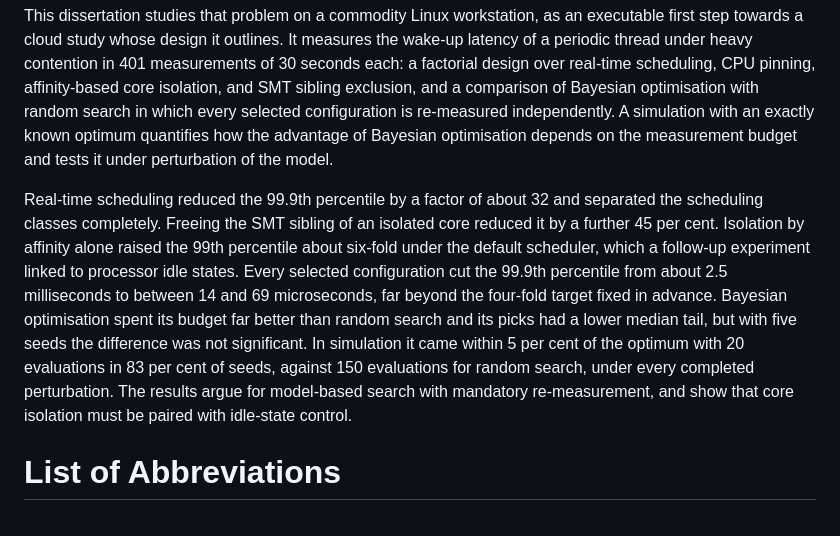
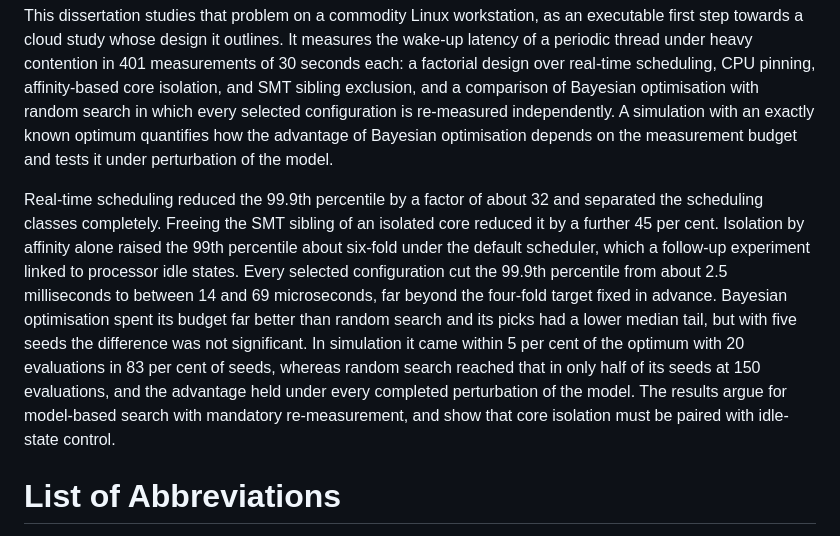
Before and after one commit to cfpandrade/linux-tail-latency-tuning, a Markdown page: chapters/00-front-matter.md, the part around the change. GitHub-like rendering.

Commit message:
Numerical checks: soften factor-37 claim, scope load-average and random-search statements, cite cpuidle for exit latencies

```diff
--- a/chapters/00-front-matter.md
+++ b/chapters/00-front-matter.md
@@ -18,7 +18,7 @@ In high-frequency trading the 99th and 99.9th percentiles of latency, not the me
 
 This dissertation studies that problem on a commodity Linux workstation, as an executable first step towards a cloud study whose design it outlines. It measures the wake-up latency of a periodic thread under heavy contention in 401 measurements of 30 seconds each: a factorial design over real-time scheduling, CPU pinning, affinity-based core isolation, and SMT sibling exclusion, and a comparison of Bayesian optimisation with random search in which every selected configuration is re-measured independently. A simulation with an exactly known optimum quantifies how the advantage of Bayesian optimisation depends on the measurement budget and tests it under perturbation of the model.
 
-Real-time scheduling reduced the 99.9th percentile by a factor of about 32 and separated the scheduling classes completely. Freeing the SMT sibling of an isolated core reduced it by a further 45 per cent. Isolation by affinity alone raised the 99th percentile about six-fold under the default scheduler, which a follow-up experiment linked to processor idle states. Every selected configuration cut the 99.9th percentile from about 2.5 milliseconds to between 14 and 69 microseconds, far beyond the four-fold target fixed in advance. Bayesian optimisation spent its budget far better than random search and its picks had a lower median tail, but with five seeds the difference was not significant. In simulation it came within 5 per cent of the optimum with 20 evaluations in 83 per cent of seeds, against 150 evaluations for random search, under every completed perturbation. The results argue for model-based search with mandatory re-measurement, and show that core isolation must be paired with idle-state control.
+Real-time scheduling reduced the 99.9th percentile by a factor of about 32 and separated the scheduling classes completely. Freeing the SMT sibling of an isolated core reduced it by a further 45 per cent. Isolation by affinity alone raised the 99th percentile about six-fold under the default scheduler, which a follow-up experiment linked to processor idle states. Every selected configuration cut the 99.9th percentile from about 2.5 milliseconds to between 14 and 69 microseconds, far beyond the four-fold target fixed in advance. Bayesian optimisation spent its budget far better than random search and its picks had a lower median tail, but with five seeds the difference was not significant. In simulation it came within 5 per cent of the optimum with 20 evaluations in 83 per cent of seeds, whereas random search reached that in only half of its seeds at 150 evaluations, and the advantage held under every completed perturbation of the model. The results argue for model-based search with mandatory re-measurement, and show that core isolation must be paired with idle-state control.
 
 # List of Abbreviations
 
```
Also changed, not shown: chapters/06-results.md (+4 -4 lines), chapters/08-conclusion.md (+2 -2 lines).
